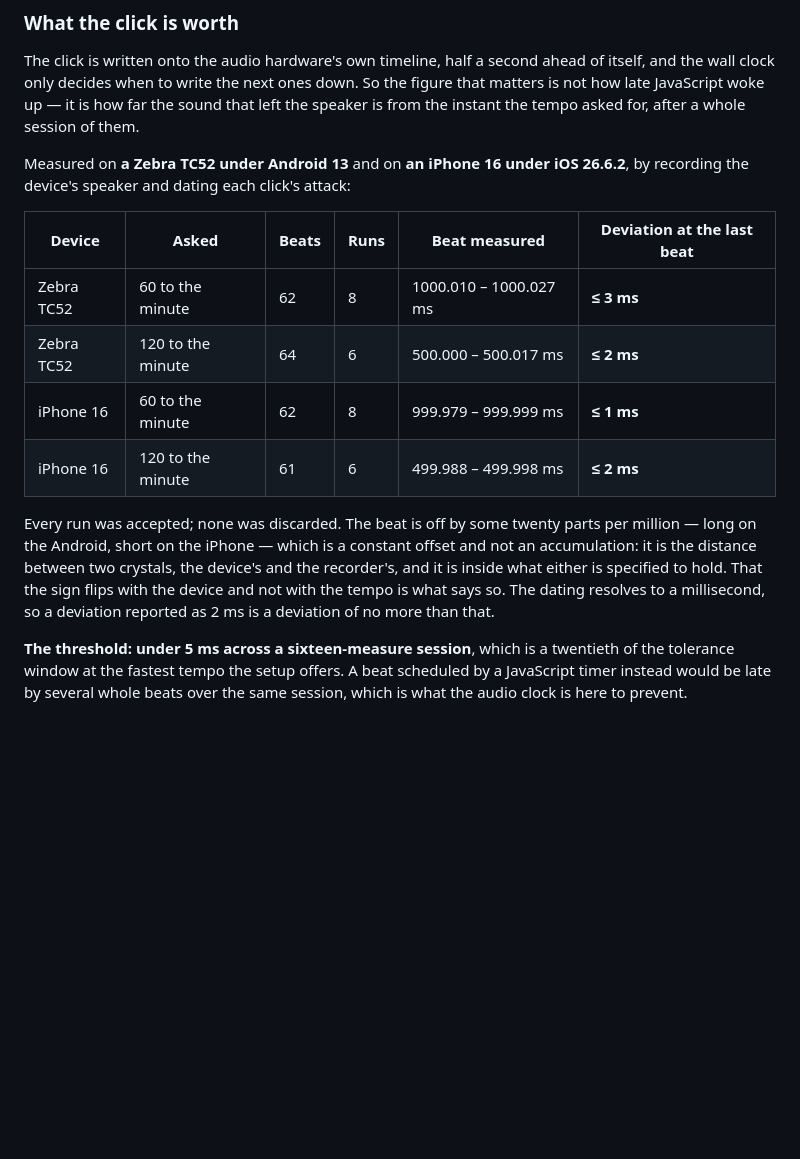
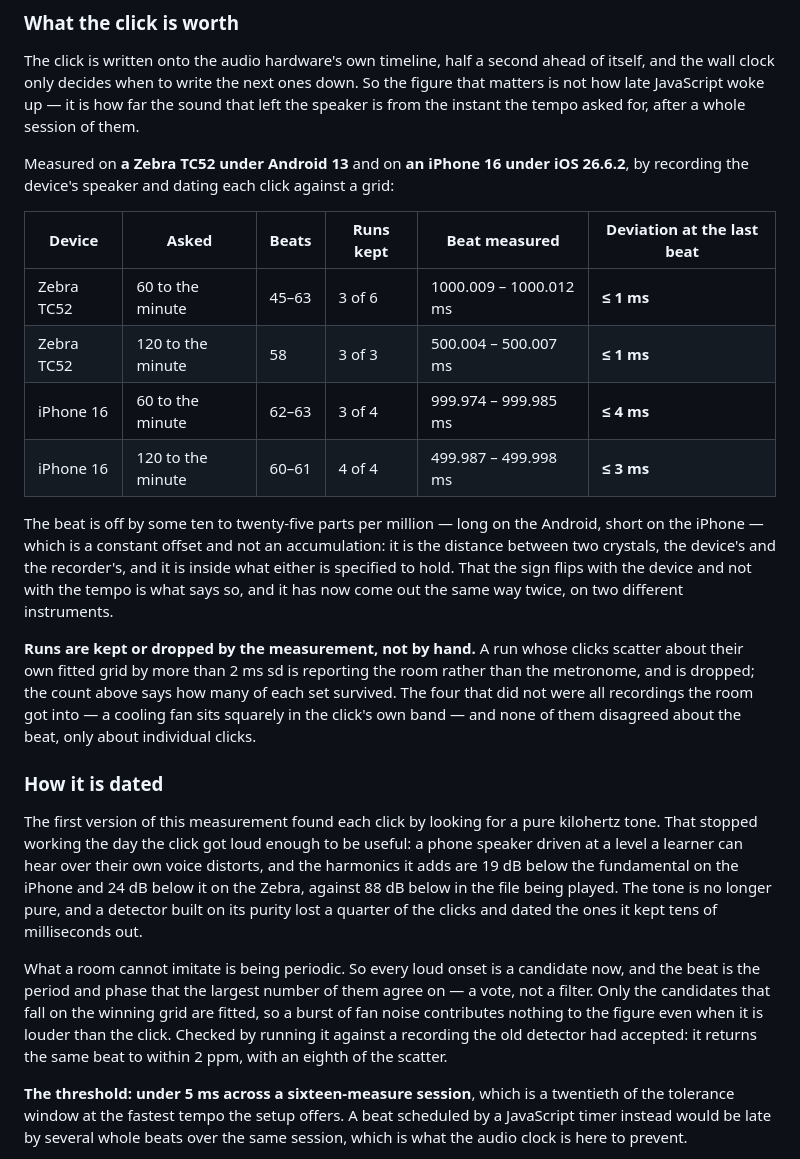
Before and after one commit to sGeeK44/Clefsmith, a Markdown page: docs/training.md, the part around the change. Drawn GitHub-style; blank space fills up the shorter version.

Commit message:
docs(metronome): re-measure the drift on the recorded click (CLE-77)

```diff
--- a/docs/training.md
+++ b/docs/training.md
@@ -355,21 +355,44 @@ that matters is not how late JavaScript woke up — it is how far the sound that
 speaker is from the instant the tempo asked for, after a whole session of them.
 
 Measured on **a Zebra TC52 under Android 13** and on **an iPhone 16 under iOS 26.6.2**, by
-recording the device's speaker and dating each click's attack:
+recording the device's speaker and dating each click against a grid:
 
-| Device     | Asked             | Beats | Runs | Beat measured          | Deviation at the last beat |
-| ---------- | ----------------- | ----- | ---- | ---------------------- | -------------------------- |
-| Zebra TC52 | 60 to the minute  | 62    | 8    | 1000.010 – 1000.027 ms | **≤ 3 ms**                 |
-| Zebra TC52 | 120 to the minute | 64    | 6    | 500.000 – 500.017 ms   | **≤ 2 ms**                 |
-| iPhone 16  | 60 to the minute  | 62    | 8    | 999.979 – 999.999 ms   | **≤ 1 ms**                 |
-| iPhone 16  | 120 to the minute | 61    | 6    | 499.988 – 499.998 ms   | **≤ 2 ms**                 |
+| Device     | Asked             | Beats | Runs kept | Beat measured          | Deviation at the last beat |
+| ---------- | ----------------- | ----- | --------- | ---------------------- | -------------------------- |
+| Zebra TC52 | 60 to the minute  | 45–63 | 3 of 6    | 1000.009 – 1000.012 ms | **≤ 1 ms**                 |
+| Zebra TC52 | 120 to the minute | 58    | 3 of 3    | 500.004 – 500.007 ms   | **≤ 1 ms**                 |
+| iPhone 16  | 60 to the minute  | 62–63 | 3 of 4    | 999.974 – 999.985 ms   | **≤ 4 ms**                 |
+| iPhone 16  | 120 to the minute | 60–61 | 4 of 4    | 499.987 – 499.998 ms   | **≤ 3 ms**                 |
 
-Every run was accepted; none was discarded. The beat is off by some twenty parts per
-million — long on the Android, short on the iPhone — which is a constant offset and not an
-accumulation: it is the distance between two crystals, the device's and the recorder's,
-and it is inside what either is specified to hold. That the sign flips with the device and
-not with the tempo is what says so. The dating resolves to a millisecond, so a deviation
-reported as 2 ms is a deviation of no more than that.
+The beat is off by some ten to twenty-five parts per million — long on the Android, short
+on the iPhone — which is a constant offset and not an accumulation: it is the distance
+between two crystals, the device's and the recorder's, and it is inside what either is
+specified to hold. That the sign flips with the device and not with the tempo is what says
+so, and it has now come out the same way twice, on two different instruments.
+
+**Runs are kept or dropped by the measurement, not by hand.** A run whose clicks scatter
+about their own fitted grid by more than 2 ms sd is reporting the room rather than the
+metronome, and is dropped; the count above says how many of each set survived. The four
+that did not were all recordings the room got into — a cooling fan sits squarely in the
+click's own band — and none of them disagreed about the beat, only about individual
+clicks.
+
+### How it is dated
+
+The first version of this measurement found each click by looking for a pure kilohertz
+tone. That stopped working the day the click got loud enough to be useful: a phone
+speaker driven at a level a learner can hear over their own voice distorts, and the
+harmonics it adds are 19 dB below the fundamental on the iPhone and 24 dB below it on the
+Zebra, against 88 dB below in the file being played. The tone is no longer pure, and a
+detector built on its purity lost a quarter of the clicks and dated the ones it kept tens
+of milliseconds out.
+
+What a room cannot imitate is being periodic. So every loud onset is a candidate now, and
+the beat is the period and phase that the largest number of them agree on — a vote, not a
+filter. Only the candidates that fall on the winning grid are fitted, so a burst of fan
+noise contributes nothing to the figure even when it is louder than the click. Checked by
+running it against a recording the old detector had accepted: it returns the same beat to
+within 2 ppm, with an eighth of the scatter.
 
 **The threshold: under 5 ms across a sixteen-measure session**, which is a twentieth of
 the tolerance window at the fastest tempo the setup offers. A beat scheduled by a
```
